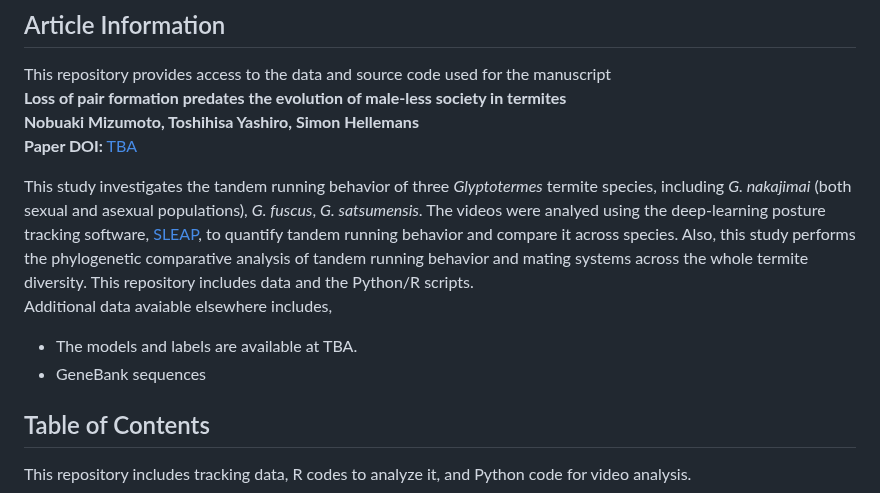
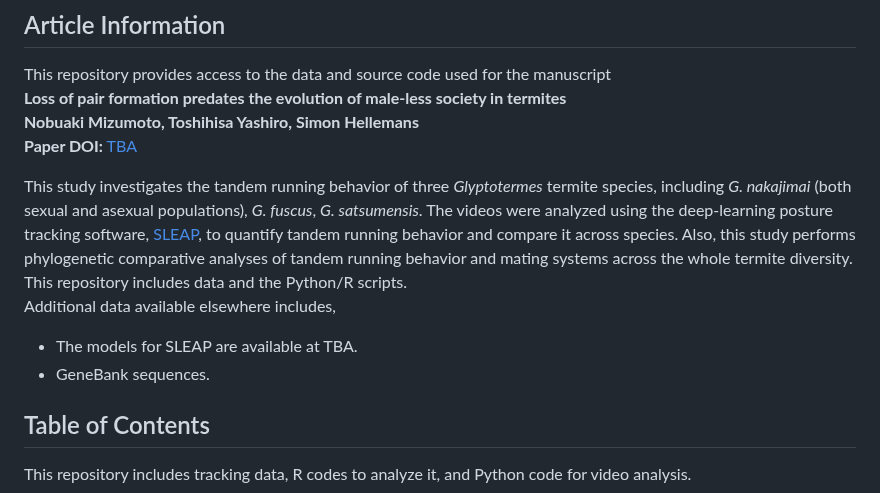
Before and after one commit to nobuaki-mzmt/GlyptoTandemAnalysis, a Markdown page: README.md, the part around the change. Rendered like a GitHub page.

```diff
--- a/README.md
+++ b/README.md
@@ -5,11 +5,11 @@ This repository provides access to the data and source code used for the manuscr
 **Nobuaki Mizumoto, Toshihisa Yashiro, Simon Hellemans**
 **Paper DOI:** [TBA](XXX)
 
-This study investigates the tandem running behavior of three _Glyptotermes_ termite species, including _G. nakajimai_ (both sexual and asexual populations), _G. fuscus_, _G. satsumensis_. The videos were analyed using the deep-learning posture tracking software, [SLEAP](https://sleap.ai), to quantify tandem running behavior and compare it across species. Also, this study performs the phylogenetic comparative analysis of tandem running behavior and mating systems across the whole termite diversity.
+This study investigates the tandem running behavior of three _Glyptotermes_ termite species, including _G. nakajimai_ (both sexual and asexual populations), _G. fuscus_, _G. satsumensis_. The videos were analyzed using the deep-learning posture tracking software, [SLEAP](https://sleap.ai), to quantify tandem running behavior and compare it across species. Also, this study performs phylogenetic comparative analyses of tandem running behavior and mating systems across the whole termite diversity.
 This repository includes data and the Python/R scripts.
-Additional data avaiable elsewhere includes,
-- The models and labels are available at TBA.
-- GeneBank sequences
+Additional data available elsewhere includes,
+- The models for SLEAP are available at TBA.
+- GeneBank sequences.
 
 ## Table of Contents
 This repository includes tracking data, R codes to analyze it, and Python code for video analysis.
```
